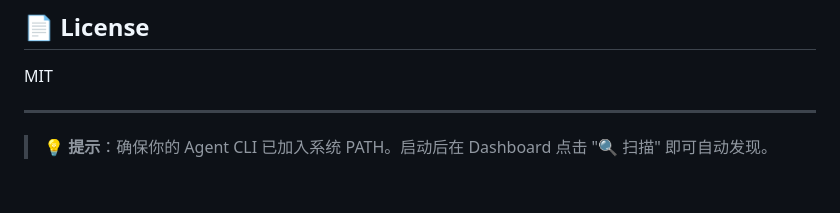
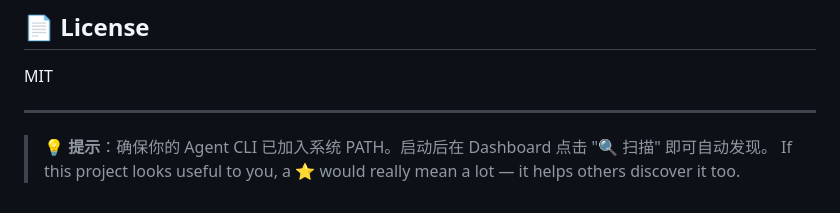
Before and after one commit to yysi/Agent-Matrix, a Markdown page: README.md, the part around the change. Drawn GitHub-style.

```diff
--- a/README.md
+++ b/README.md
@@ -178,3 +178,4 @@ MIT
 ---
 
 > 💡 **提示**：确保你的 Agent CLI 已加入系统 PATH。启动后在 Dashboard 点击 "🔍 扫描" 即可自动发现。
+If this project looks useful to you, a ⭐ would really mean a lot — it helps others discover it too.
```
